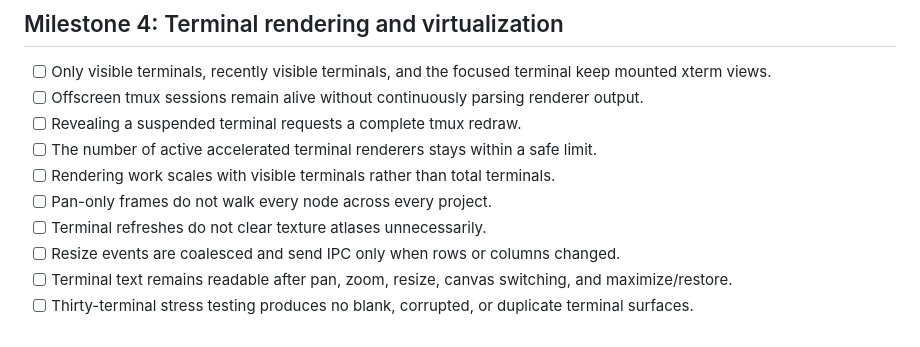
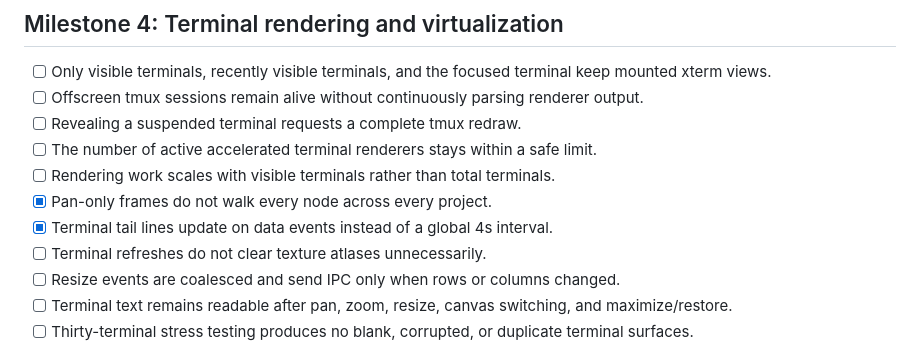
Before and after one commit to lout33/termcanvas, a Markdown page: GOAL.md, the part around one of its changes. GitHub-like rendering.

Commit message:
Update GOAL.md: mark pan and tail improvements done

```diff
--- a/GOAL.md
+++ b/GOAL.md
@@ -93,7 +93,8 @@ A low-frequency liveness check is allowed, but it must not rebuild UI or write p
 - [ ] Revealing a suspended terminal requests a complete tmux redraw.
 - [ ] The number of active accelerated terminal renderers stays within a safe limit.
 - [ ] Rendering work scales with visible terminals rather than total terminals.
-- [ ] Pan-only frames do not walk every node across every project.
+- [x] Pan-only frames do not walk every node across every project.
+- [x] Terminal tail lines update on data events instead of a global 4s interval.
 - [ ] Terminal refreshes do not clear texture atlases unnecessarily.
 - [ ] Resize events are coalesced and send IPC only when rows or columns changed.
 - [ ] Terminal text remains readable after pan, zoom, resize, canvas switching, and maximize/restore.
```
Also changed, not shown: other parts of GOAL.md (+3 -3 lines).
